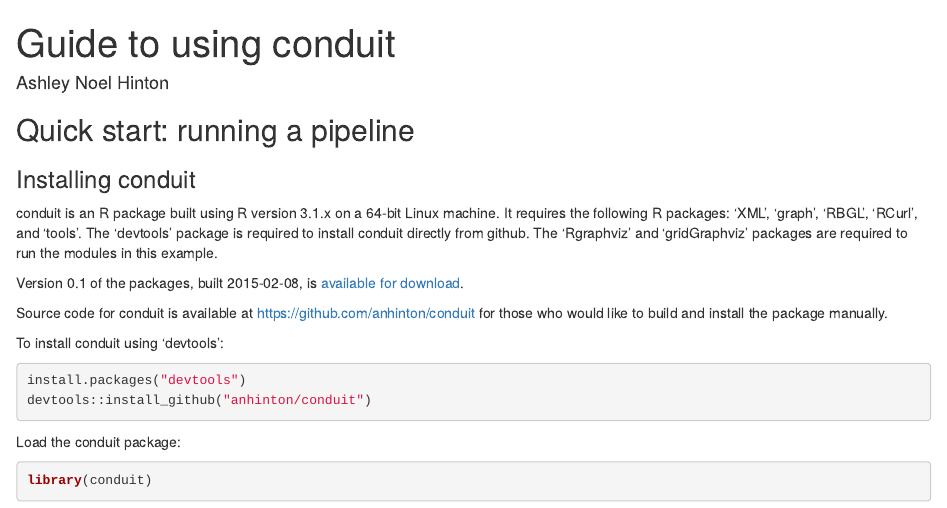
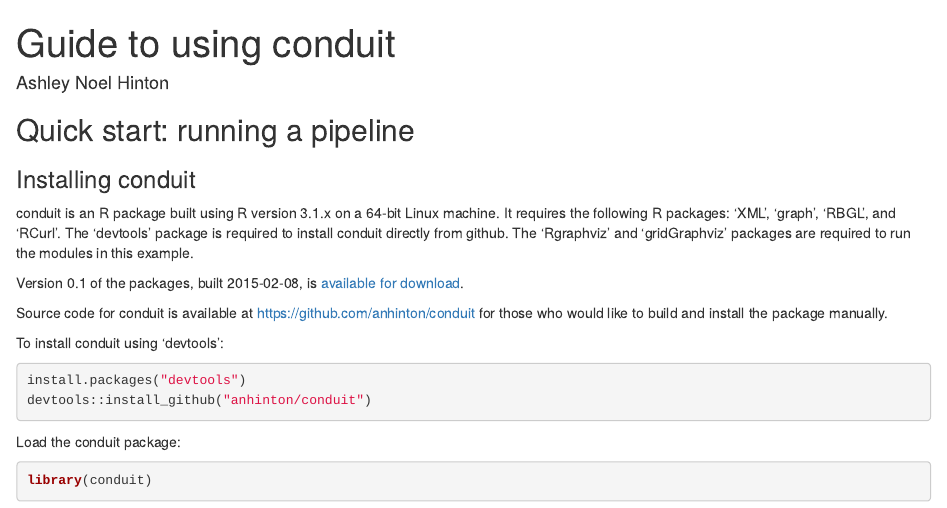
Before and after one commit to anhinton/usingConduit, an R Markdown document (usingConduit.Rmd): the page in a window 1100 px wide, from its top. Rendered offline with R 4.5, knitr and Pandoc, with nearby package versions; some code elsewhere in the file could not run offline.

Commit message:
no longer need 'tools' package

```diff
--- a/usingConduit.Rmd
+++ b/usingConduit.Rmd
@@ -16,9 +16,10 @@ Quick start: running a pipeline
 
 conduit is an R package built using R version 3.1.x on a 64-bit Linux
 machine. It requires the following R packages: 'XML', 'graph', 'RBGL',
-'RCurl', and 'tools'. The 'devtools' package is required to install
-conduit directly from github. The 'Rgraphviz' and 'gridGraphviz'
-packages are required to run the modules in this example.
+and 'RCurl'. The 'devtools' package is required to
+install conduit directly from github. The 'Rgraphviz' and
+'gridGraphviz' packages are required to run the modules in this
+example.
 
 Version 0.1 of the packages, built 2015-02-08, is [available for
 download](conduit_0.1-0.tar.gz).
```
